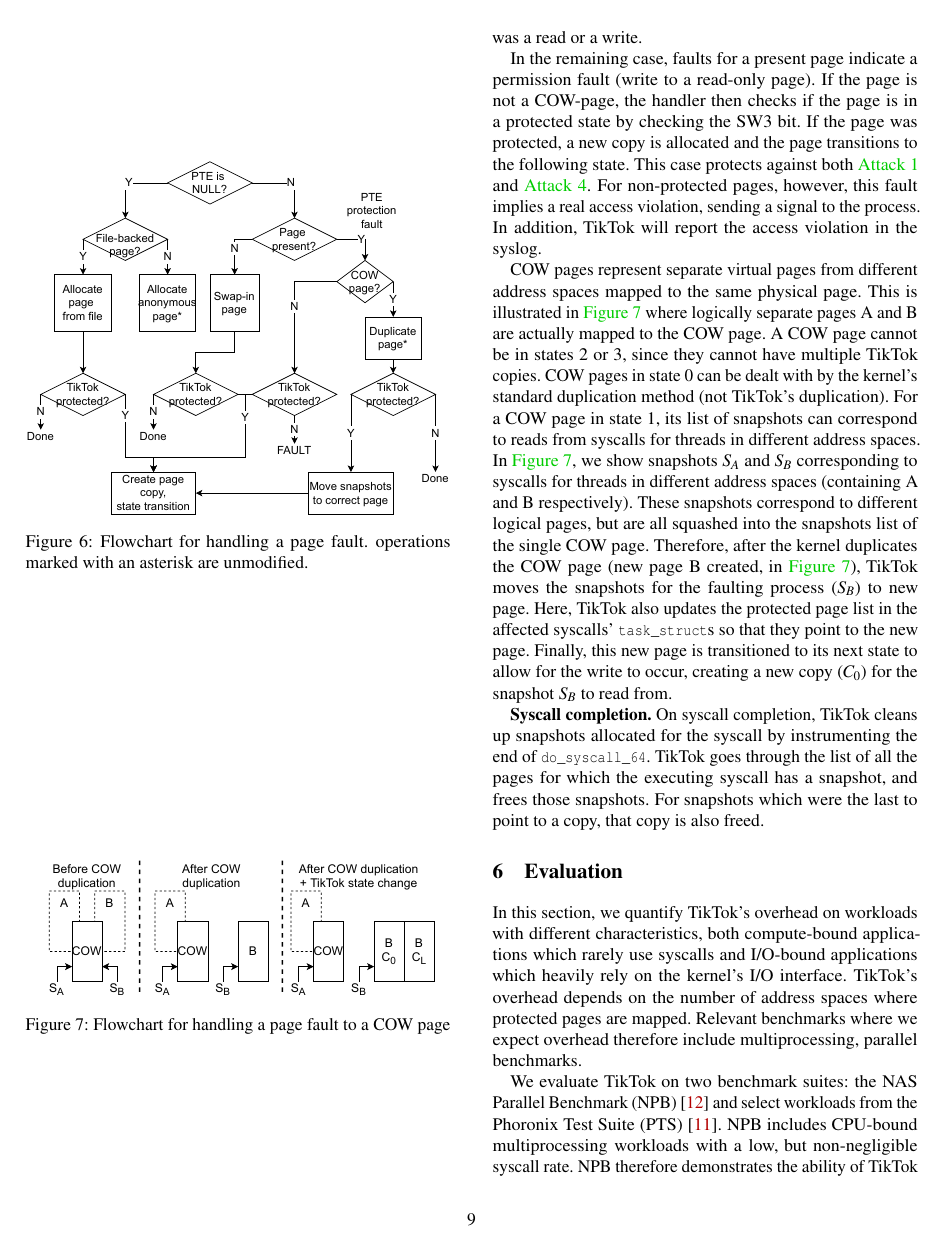
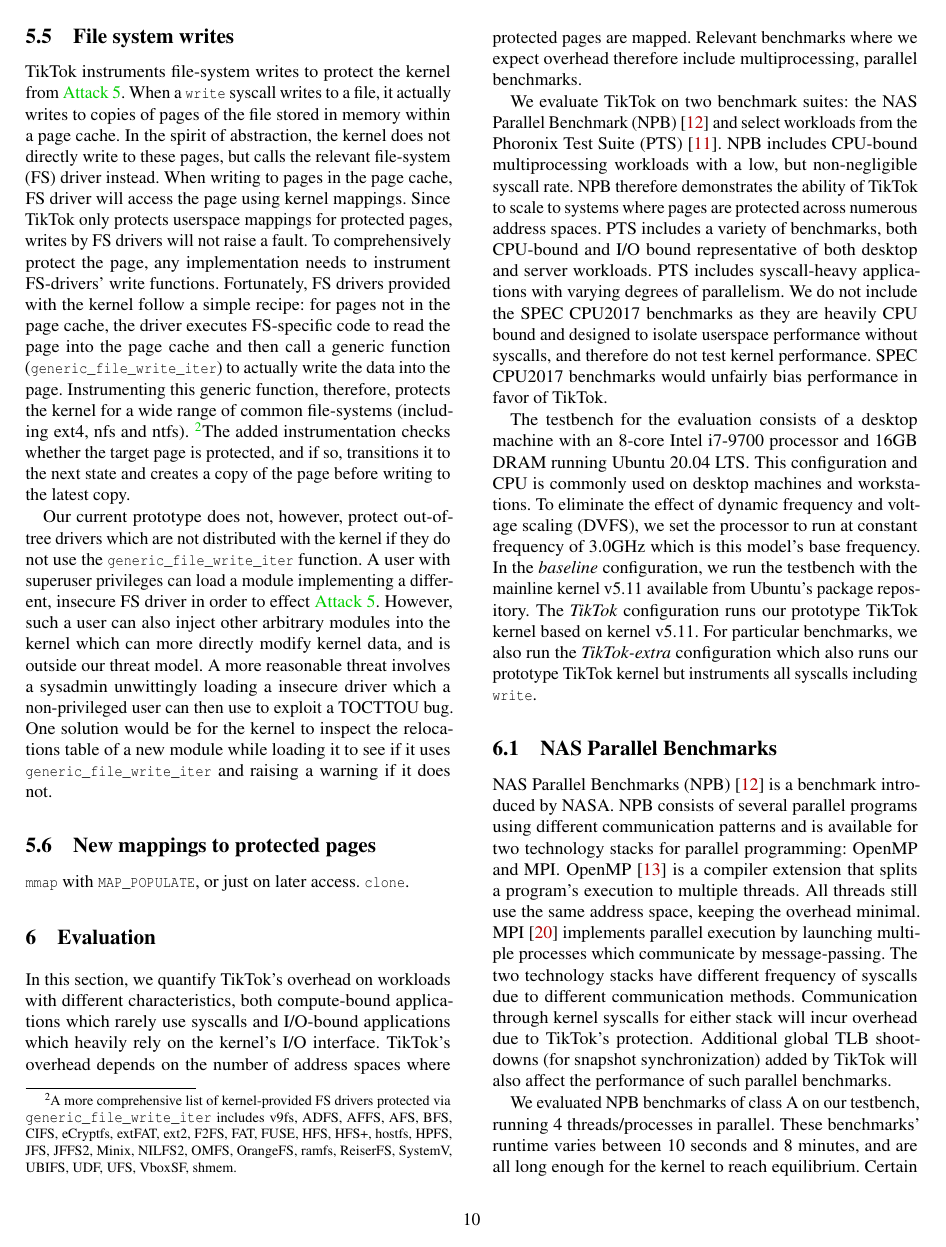
Before and after one commit to atrib/midas-paper, a LaTeX paper (TikTok.tex): page 9 of 13 before the commit and page 10 of 13 after it. Compiled offline with pdfLaTeX; a LaTeX package or settings file that is missing is left out.

Commit message:
Added impl of file-system writes

```diff
--- a/TikTok.tex
+++ b/TikTok.tex
@@ -867,2 +869,0 @@ swapped out.
-  \label{fig:copy_from_user}
-\end{figure}
@@ -958,6 +972,57 @@ executing syscall has a snapshot, and frees those snapshots.
 For snapshots which were the last to point to a copy, that
 copy is also freed.
 
+\subsection{File system writes}
+
+\tiktok instruments file-system writes to protect the kernel
+from \autoref{attk:writebuffers}.
+When a \Code{write} syscall writes to a file, it actually
+writes to copies of pages of the file stored in memory within
+a page cache.
+In the spirit of abstraction, the kernel does not directly write to
+these pages, but calls the relevant file-system (FS) driver instead.
+When writing to pages in the page cache, FS driver will access the
+page using kernel mappings.
+Since \tiktok only protects userspace mappings for protected pages,
+writes by FS drivers will not raise a fault.
+To comprehensively protect the page, any implementation needs to
+instrument FS-drivers' write functions.
+Fortunately, FS drivers provided with the kernel follow a simple
+recipe: for pages not in the page cache, the driver executes
+FS-specific code to read the page into the page cache and then
+call a generic function (\Code{generic_file_write_iter}) to actually
+write the data into the page.
+Instrumenting this generic function, therefore, protects the kernel
+for a wide range of common file-systems (including ext4, nfs and
+ntfs). \footnotemark
+The added instrumentation checks whether the target page is
+protected, and if so, transitions it to the next state and
+creates a copy of the page before writing to the latest copy.
+
+Our current prototype does not, however, protect out-of-tree drivers
+which are not distributed with the kernel if they do not use the
+\Code{generic_file_write_iter} function.
+A user with superuser privileges can load a module implementing a
+different, insecure FS driver in order to effect \autoref{attk:writebuffers}.
+However, such a user can also inject other arbitrary modules into
+the kernel which can more directly modify kernel data, and is
+outside our threat model.
+A more reasonable threat involves a sysadmin unwittingly loading a
+insecure driver which a non-privileged user can then use to
+exploit a \tocttou bug.
+One solution would be for the kernel to inspect the relocations table of
+a new module while loading it to see if it uses \Code{generic_file_write_iter}
+and raising a warning if it does not.
+
+\footnotetext{A more comprehensive list of kernel-provided FS drivers
+protected via \Code{generic_file_write_iter} includes v9fs, ADFS, AFFS,
+AFS, BFS, CIFS, eCryptfs, extFAT, ext2, F2FS,  FAT, FUSE, HFS, HFS+,
+hostfs, HPFS, JFS, JFFS2, Minix, NILFS2, OMFS, OrangeFS, ramfs, ReiserFS,
+SystemV, UBIFS, UDF, UFS, VboxSF, shmem.}
+
+\subsection{New mappings to protected pages}
+\Code{mmap} with \Code{MAP_POPULATE}, or just on later access.
+\Code{clone}.
 
 %%%%%%%%%%%%%%%%%%%%
 \section{Evaluation}
```
Also changed, not shown: TikTok.tex (31 more changed lines).
